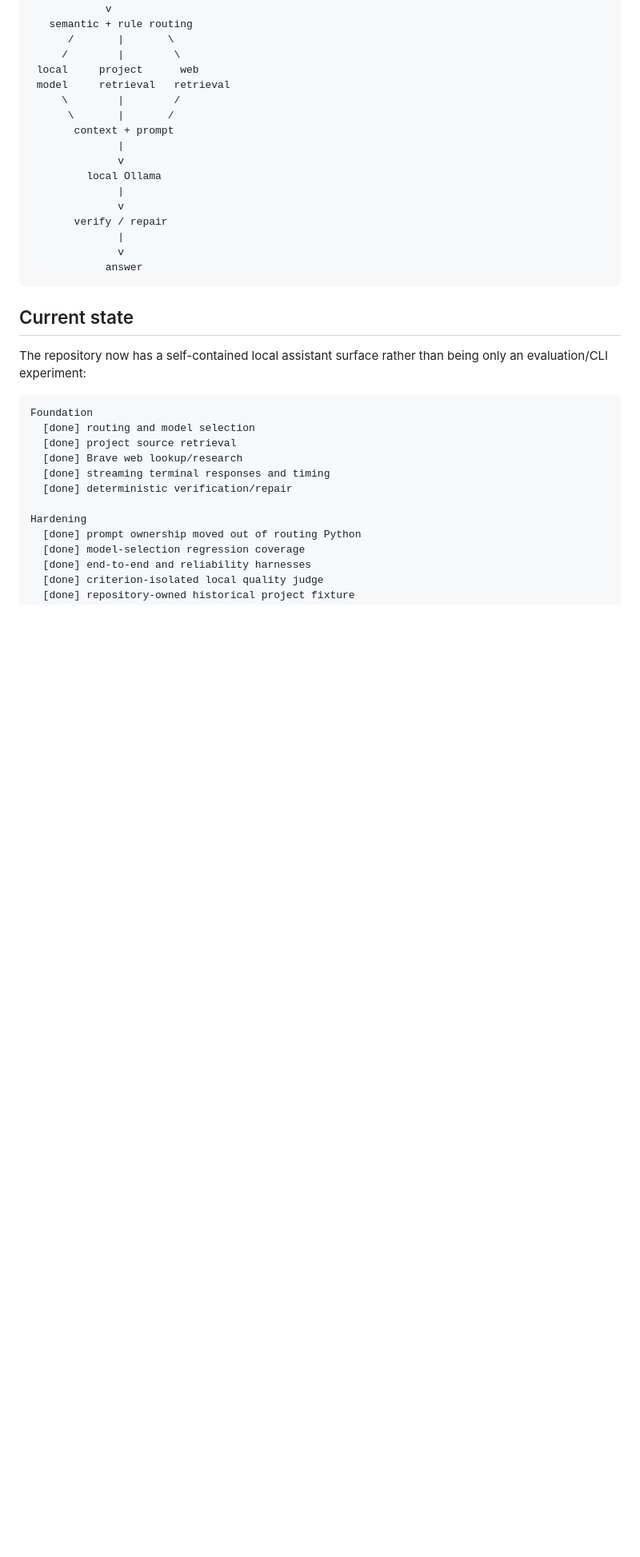
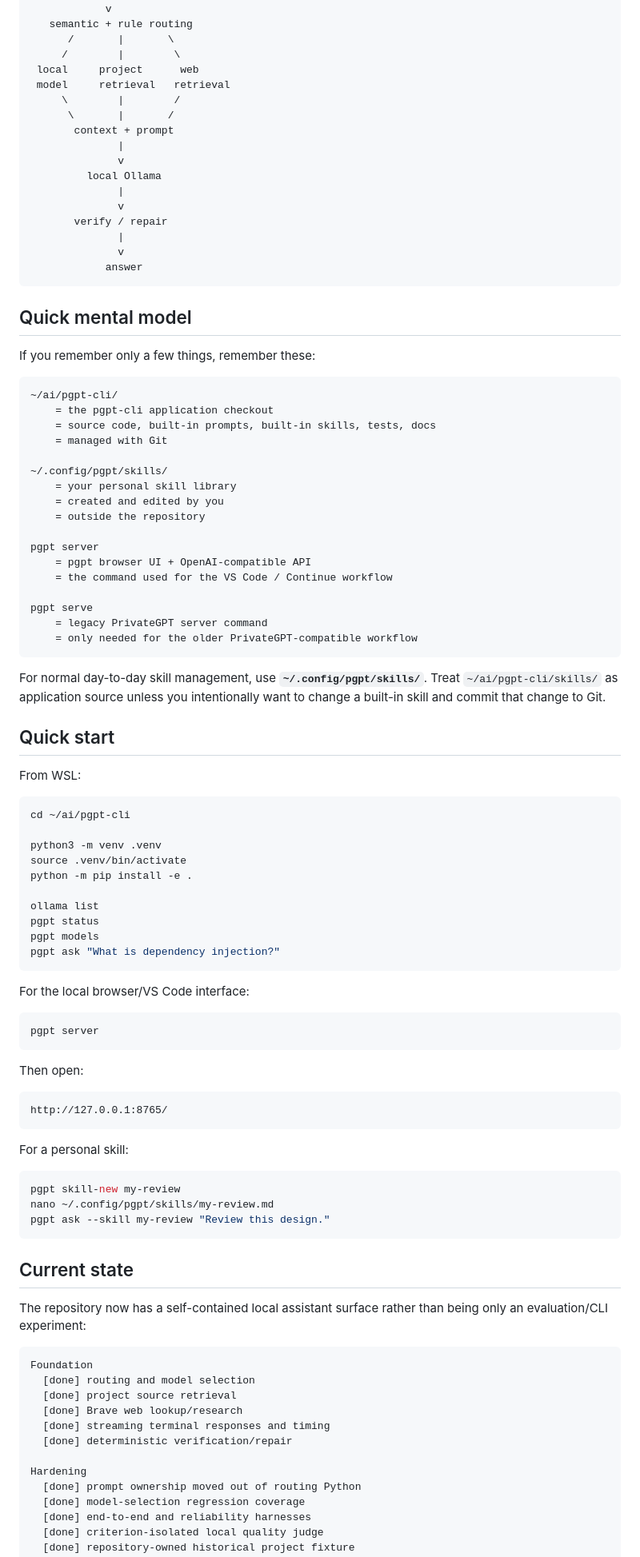
Before and after one commit to ArtDeSun/pgpt-cli, a Markdown page: README.md, the part around one of its changes. Shown at 80% size. GitHub-like rendering; blank space fills up the shorter version.

Commit message:
Clarify skill ownership and simplify README workflow

````diff
--- a/README.md
+++ b/README.md
@@ -28,6 +28,69 @@ VS Code / browser / terminal
               |
               v
             answer
+```
+
+## Quick mental model
+
+If you remember only a few things, remember these:
+
+```text
+~/ai/pgpt-cli/
+    = the pgpt-cli application checkout
+    = source code, built-in prompts, built-in skills, tests, docs
+    = managed with Git
+
+~/.config/pgpt/skills/
+    = your personal skill library
+    = created and edited by you
+    = outside the repository
+
+pgpt server
+    = pgpt browser UI + OpenAI-compatible API
+    = the command used for the VS Code / Continue workflow
+
+pgpt serve
+    = legacy PrivateGPT server command
+    = only needed for the older PrivateGPT-compatible workflow
+```
+
+For normal day-to-day skill management, use **`~/.config/pgpt/skills/`**. Treat `~/ai/pgpt-cli/skills/` as application source unless you intentionally want to change a built-in skill and commit that change to Git.
+
+## Quick start
+
+From WSL:
+
+```bash
+cd ~/ai/pgpt-cli
+
+python3 -m venv .venv
+source .venv/bin/activate
+python -m pip install -e .
+
+ollama list
+pgpt status
+pgpt models
+pgpt ask "What is dependency injection?"
+```
+
+For the local browser/VS Code interface:
+
+```bash
+pgpt server
+```
+
+Then open:
+
+```text
+http://127.0.0.1:8765/
+```
+
+For a personal skill:
+
+```bash
+pgpt skill-new my-review
+nano ~/.config/pgpt/skills/my-review.md
+pgpt ask --skill my-review "Review this design."
 ```
 
 ## Current state
````
Also changed, not shown: other parts of README.md (+101 -7 lines).
